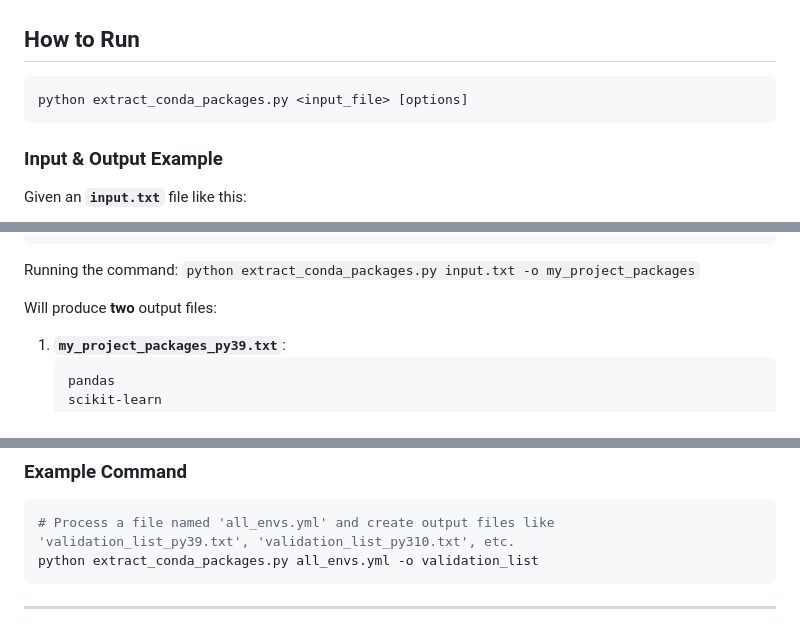
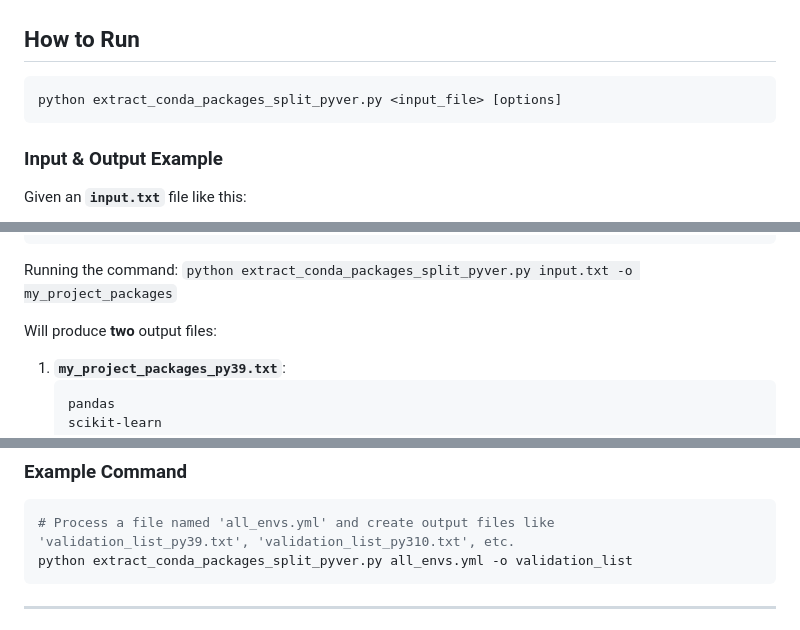
Before and after one commit to robromanowski/gemini, a Markdown page: gem-better-parser/README.md, 3 parts joined by grey strips. Rendered like a GitHub page.

````diff
--- a/gem-better-parser/README.md
+++ b/gem-better-parser/README.md
@@ -31,7 +31,7 @@ This allows for more accurate, targeted validation of package availability (e.g.
 ## How to Run
 
 ```bash
-python extract_conda_packages.py <input_file> [options]
+python extract_conda_packages_split_pyver.py <input_file> [options]
 ```
 
 ### Input & Output Example
@@ -54,7 +54,7 @@ dependencies:
 ```
 
 Running the command:
-`python extract_conda_packages.py input.txt -o my_project_packages`
+`python extract_conda_packages_split_pyver.py input.txt -o my_project_packages`
 
 Will produce **two** output files:
 
@@ -79,7 +79,7 @@ Will produce **two** output files:
 
 ```bash
 # Process a file named 'all_envs.yml' and create output files like 'validation_list_py39.txt', 'validation_list_py310.txt', etc.
-python extract_conda_packages.py all_envs.yml -o validation_list
+python extract_conda_packages_split_pyver.py all_envs.yml -o validation_list
 ```
 
 
````
